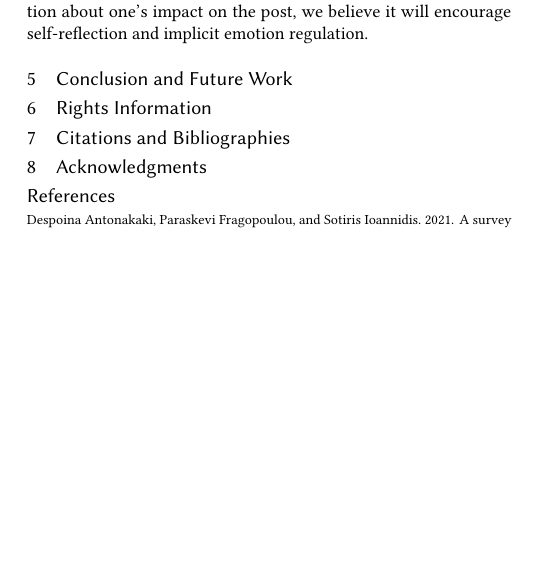
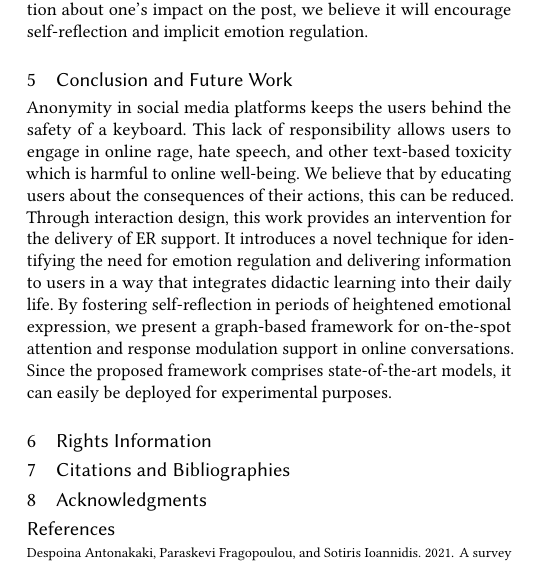
Before and after one commit to akritikts/EmotionRegulation, a LaTeX paper (main.tex): part of one column of page 10 of 11, cut so that both start at the same text, the shorter picture padded with empty space. Compiled offline with pdfLaTeX.

Commit message:
section updated: Conclusion

```diff
--- a/main.tex
+++ b/main.tex
@@ -584,7 +584,7 @@ We also looked at how much hate speech can be reduced by deactivating influentia
 
 
 \section{Conclusion and Future Work}
-
+Anonymity in social media platforms keeps the users behind the safety of a keyboard. This lack of responsibility allows users to engage in online rage, hate speech, and other text-based toxicity which is harmful to online well-being. We believe that by educating users about the consequences of their actions, this can be reduced. Through interaction design, this work provides an intervention for the delivery of ER support. It introduces a novel technique for identifying the need for emotion regulation and delivering information to users in a way that integrates didactic learning into their daily life. By fostering self-reflection in periods of heightened emotional expression, we present a graph-based framework for on-the-spot attention and response modulation support in online conversations. Since the proposed framework comprises state-of-the-art models, it can easily be deployed for experimental purposes.
 %%%%%%%%%%%%%%%%%%%%%%%%%%%%%%%%%%%%%%%%%%%%%%%%%%%%%%%%%%%%%%%%%%%%%%%%%%%%%%%%%%%%%%%%%%%%%%%%%%%%%
 
 
```
